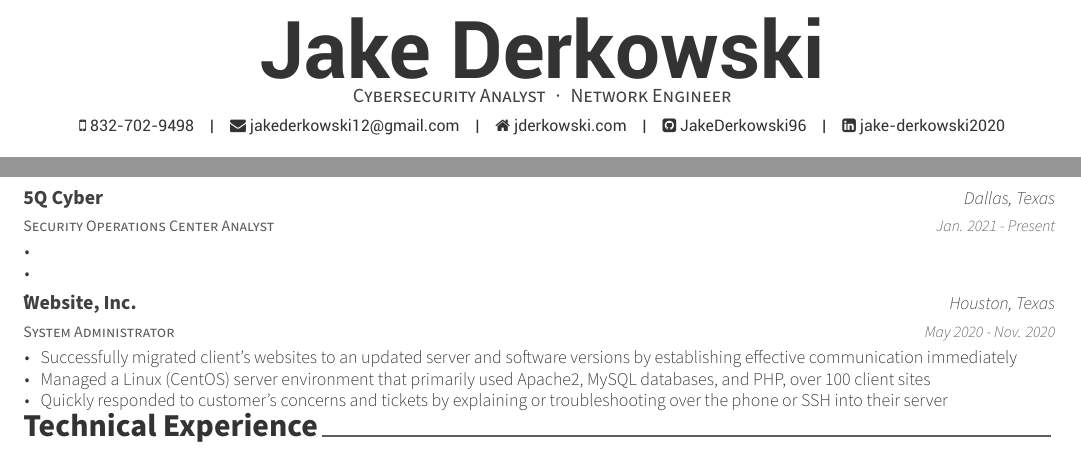
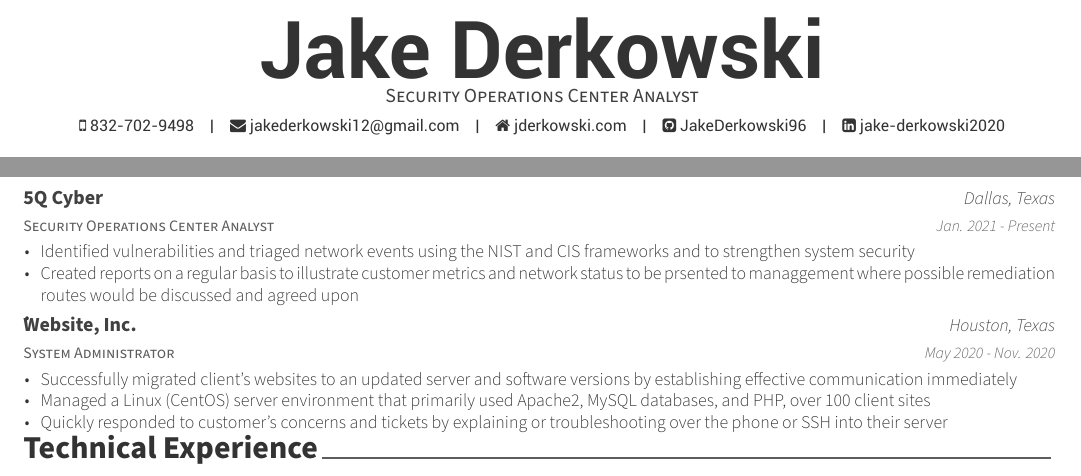
Before and after one commit to JakeDerkowski96/Resume, a LaTeX CV (Latex/resume.tex, which reads Latex/content/experience.tex): two parts of the page, joined at a grey line, cut so that both start at the same text. Compiled offline with XeLaTeX.

Commit message:
for now, done

```diff
--- a/Latex/content/experience.tex
+++ b/Latex/content/experience.tex
@@ -13,8 +12,8 @@
         {Jan. 2021 - Present} % Date(s)
         {
           \begin{cvitems}
-            \item {}
-            \item {}
+            \item {Identified vulnerabilities and triaged network events using the NIST and CIS frameworks and to strengthen system security}
+            \item {Created reports on a regular basis to illustrate customer metrics and network status to be prsented to managgement where possible remediation routes would be discussed and agreed upon}
             \item {}
           \end{cvitems}
         }
--- a/Latex/resume.tex
+++ b/Latex/resume.tex
@@ -15,7 +15,9 @@
 % Available options: circle|rectangle,edge/noedge,left/right
 % \photo[rectangle,edge,right]{./examples/profile}
 \name{Jake}{Derkowski}
-\position{Cybersecurity Analyst{\enskip\cdotp\enskip}Network Engineer}
+% \position{Cybersecurity Analyst{\enskip\cdotp\enskip}Network Engineer}
+
+\position{Security Operations Center Analyst}
 \mobile{832-702-9498}
 \email{jakederkowski12@gmail.com}
 \homepage{jderkowski.com}
```
Also changed, not shown: Interview-prep.md (+19 -2 lines), Latex/content/experience.tex (3 more changed lines).
